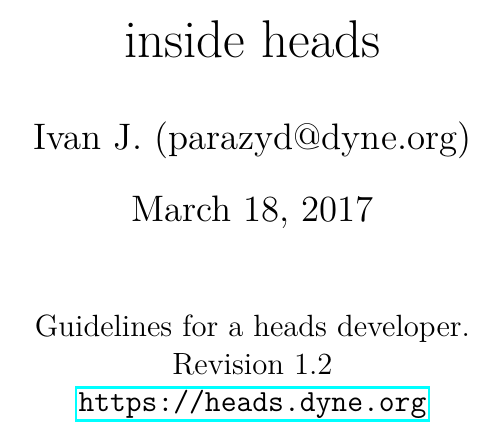
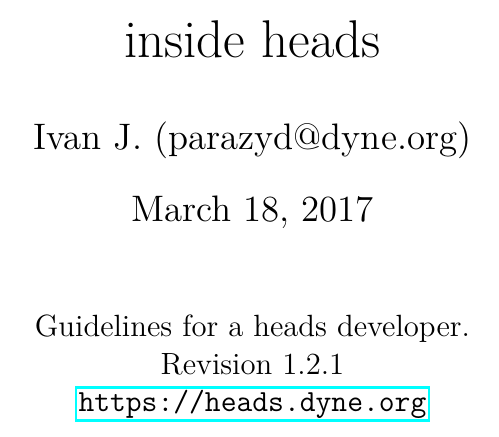
Before and after one commit to headslive/build-system, a LaTeX document (doc/01-heads-main.tex): part of page 1 of 15, cut so that both start at the same text. The pictures show the PDF file doc/inside-heads.pdf that the author committed with the source.

Commit message:
bump pdf revision

```diff
--- a/doc/01-heads-main.tex
+++ b/doc/01-heads-main.tex
@@ -13,7 +13,7 @@
 
 \begin{center}
 Guidelines for a heads developer.\\
-Revision 1.2\\
+Revision 1.2.1\\
 \url{https://heads.dyne.org}
 \end{center}
 
```
Also changed, not shown: doc/inside-heads.pdf.
